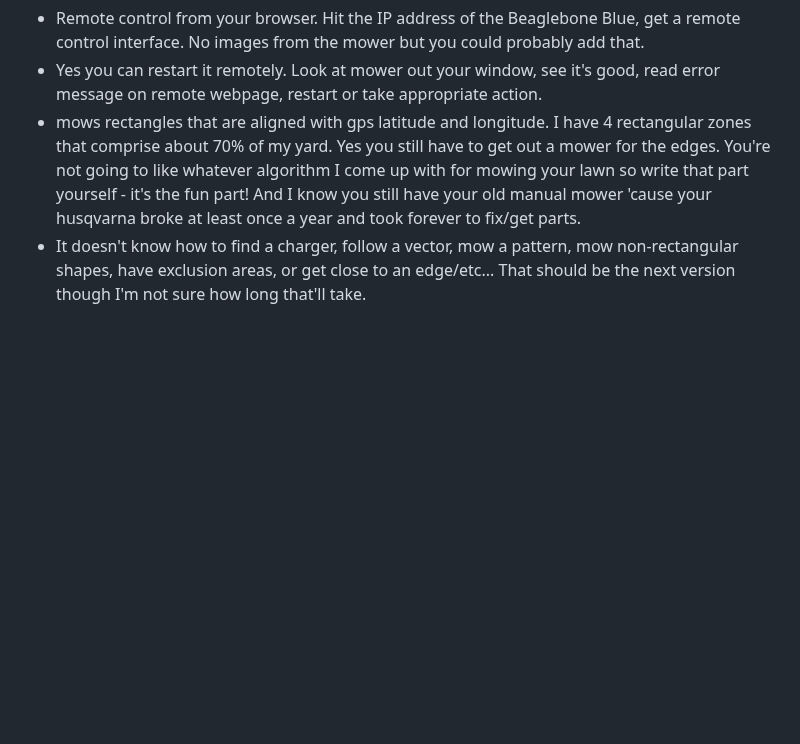
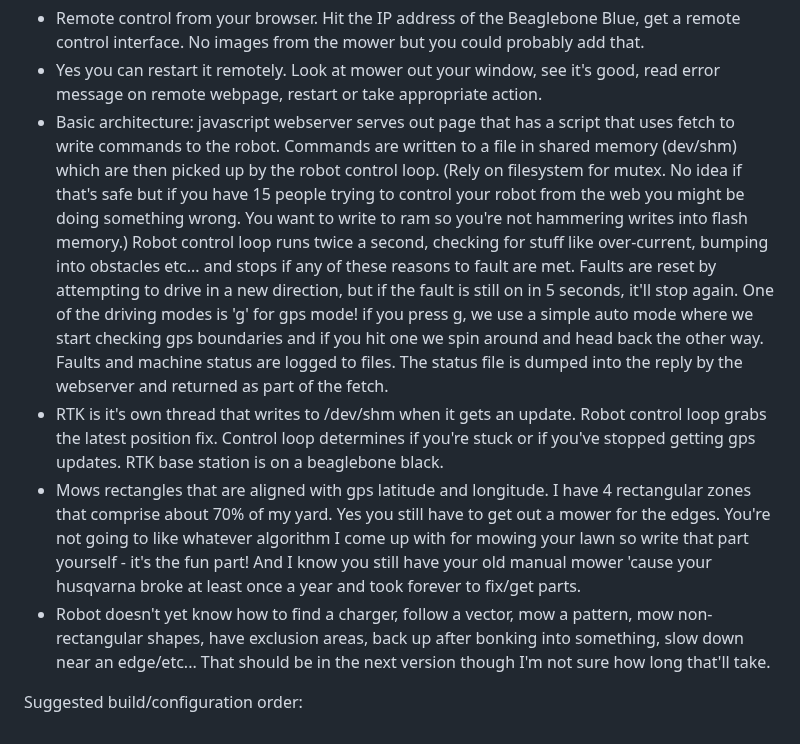
Before and after one commit to AmericanRework/SimpleMower, a Markdown page: README.md, the part around the change. Rendered like a GitHub page; blank space fills up the shorter version.

```diff
--- a/README.md
+++ b/README.md
@@ -25,5 +25,10 @@ RTK Base station:
 Mower Software:
   - Remote control from your browser. Hit the IP address of the Beaglebone Blue, get a remote control interface. No images from the mower but you could probably add that.
   - Yes you can restart it remotely. Look at mower out your window, see it's good, read error message on remote webpage, restart or take appropriate action.
-  - mows rectangles that are aligned with gps latitude and longitude. I have 4 rectangular zones that comprise about 70% of my yard. Yes you still have to get out a mower for the edges. You're not going to like whatever algorithm I come up with for mowing your lawn so write that part yourself - it's the fun part! And I know you still have your old manual mower 'cause your husqvarna broke at least once a year and took forever to fix/get parts.
-  - It doesn't know how to find a charger, follow a vector, mow a pattern, mow non-rectangular shapes, have exclusion areas, or get close to an edge/etc... That should be the next version though I'm not sure how long that'll take.
+  - Basic architecture: javascript webserver serves out page that has a script that uses fetch to write commands to the robot. Commands are written to a file in shared memory (dev/shm) which are then picked up by the robot control loop. (Rely on filesystem for mutex. No idea if that's safe but if you have 15 people trying to control your robot from the web you might be doing something wrong. You want to write to ram so you're not hammering writes into flash memory.) Robot control loop runs twice a second, checking for stuff like over-current, bumping into obstacles etc... and stops if any of these reasons to fault are met. Faults are reset by attempting to drive in a new direction, but if the fault is still on in 5 seconds, it'll stop again. One of the driving modes is 'g' for gps mode! if you press g, we use a simple auto mode where we start checking gps boundaries and if you hit one we spin around and head back the other way. Faults and machine status are logged to files. The status file is dumped into the reply by the webserver and returned as part of the fetch.
+  - RTK is it's own thread that writes to /dev/shm when it gets an update. Robot control loop grabs the latest position fix. Control loop determines if you're stuck or if you've stopped getting gps updates. RTK base station is on a beaglebone black.
+  - Mows rectangles that are aligned with gps latitude and longitude. I have 4 rectangular zones that comprise about 70% of my yard. Yes you still have to get out a mower for the edges. You're not going to like whatever algorithm I come up with for mowing your lawn so write that part yourself - it's the fun part! And I know you still have your old manual mower 'cause your husqvarna broke at least once a year and took forever to fix/get parts.
+  - Robot doesn't yet know how to find a charger, follow a vector, mow a pattern, mow non-rectangular shapes, have exclusion areas, back up after bonking into something, slow down near an edge/etc... That should be in the next version though I'm not sure how long that'll take.
+
+
+Suggested build/configuration order:
```
